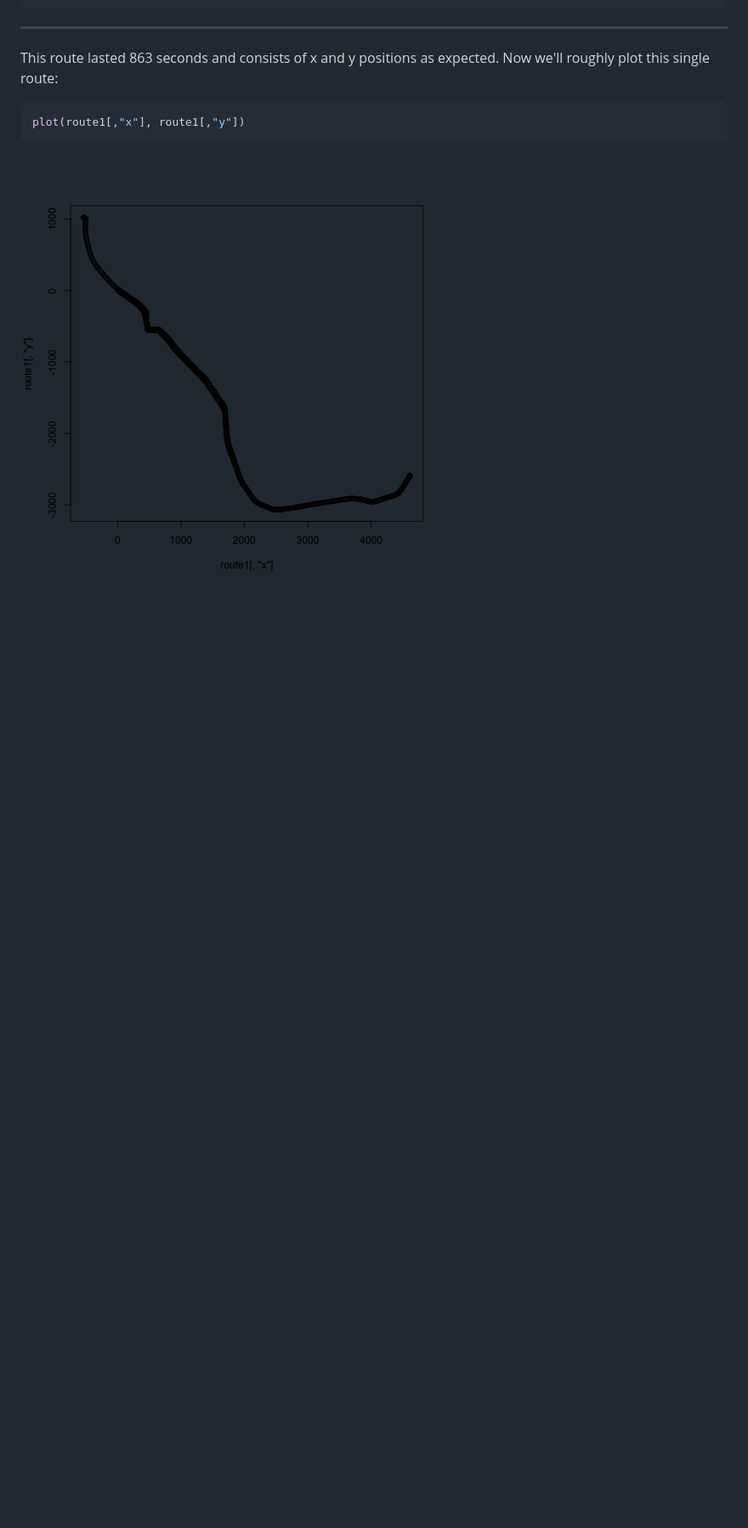
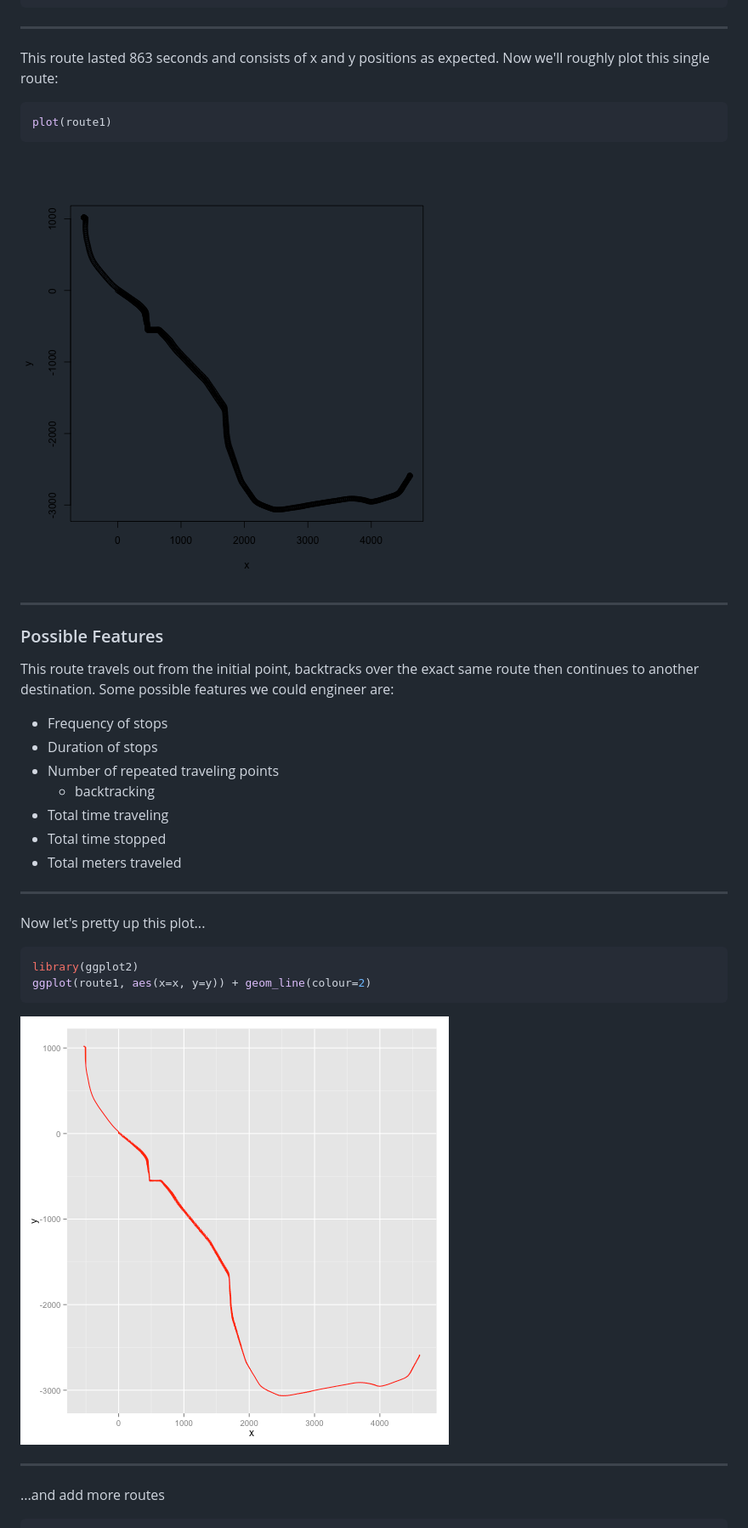
Before and after one commit to shannonrush/DriverTelematics, a Markdown page: index.md, the part around one of its changes. Shown at 85% size. Rendered like a GitHub page; pictures changed too: assets/fig/unnamed-chunk-2.png, assets/fig/unnamed-chunk-3.png (added); blank space fills up the shorter version.

````diff
--- a/index.md
+++ b/index.md
@@ -54,7 +54,37 @@ This route lasted 863 seconds and consists of x and y positions as expected. Now
 
 
 ```r
-plot(route1[,"x"], route1[,"y"])
+plot(route1)
 ```
 
 ![plot of chunk unnamed-chunk-2](assets/fig/unnamed-chunk-2.png)
+
+---
+
+### Possible Features
+
+This route travels out from the initial point, backtracks over the exact same route then continues to another destination. Some possible features we could engineer are:
+
+* Frequency of stops
+* Duration of stops
+* Number of repeated traveling points
+    + backtracking
+* Total time traveling
+* Total time stopped
+* Total meters traveled
+
+---
+
+Now let's pretty up this plot...
+
+```r
+library(ggplot2)
+ggplot(route1, aes(x=x, y=y)) + geom_line(colour=2)
+```
+
+![plot of chunk unnamed-chunk-3](assets/fig/unnamed-chunk-3.png)
+
+---
+
+...and add more routes
+
````
Also changed, not shown: other parts of index.md (+30 -0 lines), assets/fig/unnamed-chunk-4.png (added), 3 other files.
